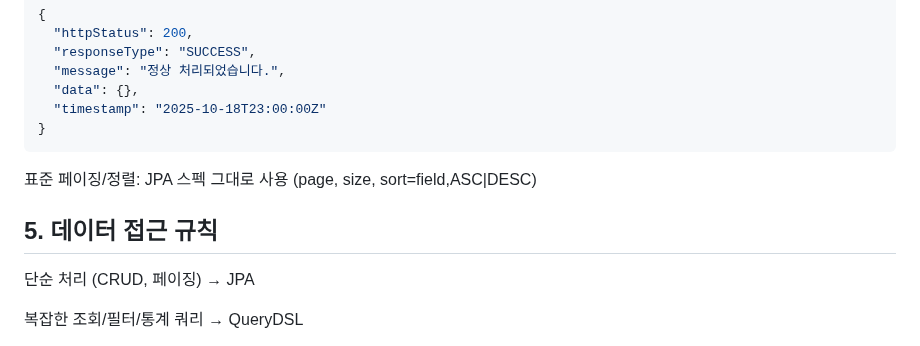
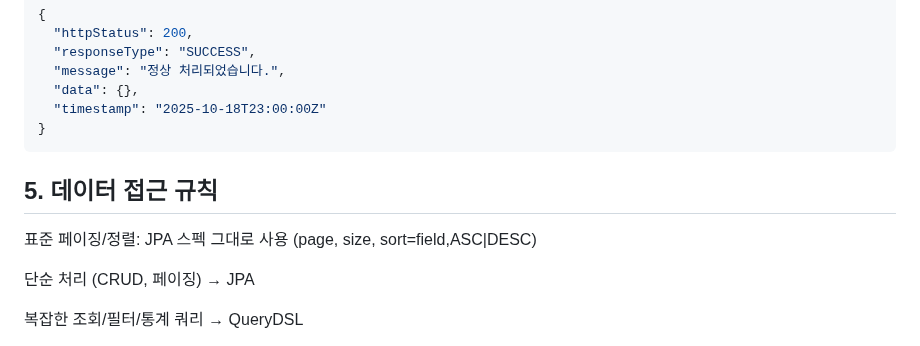
Before and after one commit to No1stone/boot-base, a Markdown page: README.md, the part around the change. Drawn GitHub-style.

Commit message:
[readme][feat]: 마크다운 수정

````diff
--- a/README.md
+++ b/README.md
@@ -53,9 +53,9 @@
   "timestamp": "2025-10-18T23:00:00Z"
 }
 ```
-표준 페이징/정렬: JPA 스펙 그대로 사용 (page, size, sort=field,ASC|DESC)
 
 ## 5. 데이터 접근 규칙
+표준 페이징/정렬: JPA 스펙 그대로 사용 (page, size, sort=field,ASC|DESC)
 
 단순 처리 (CRUD, 페이징) → JPA
 
````
